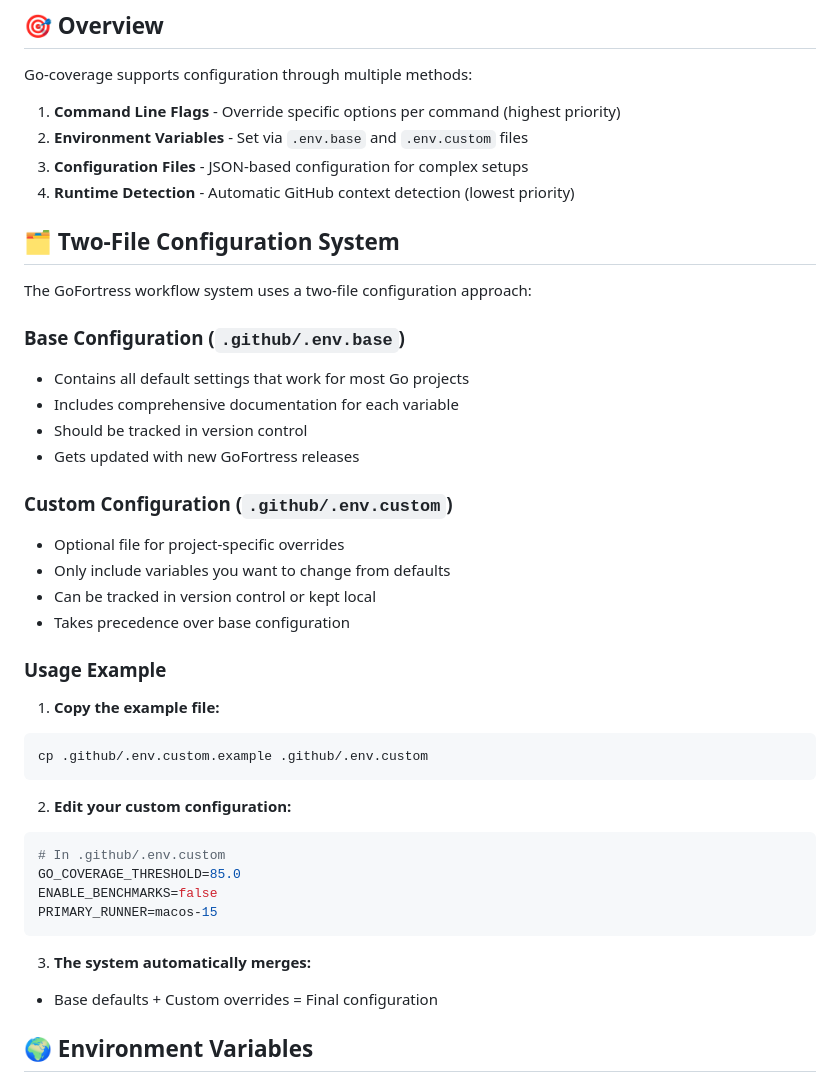
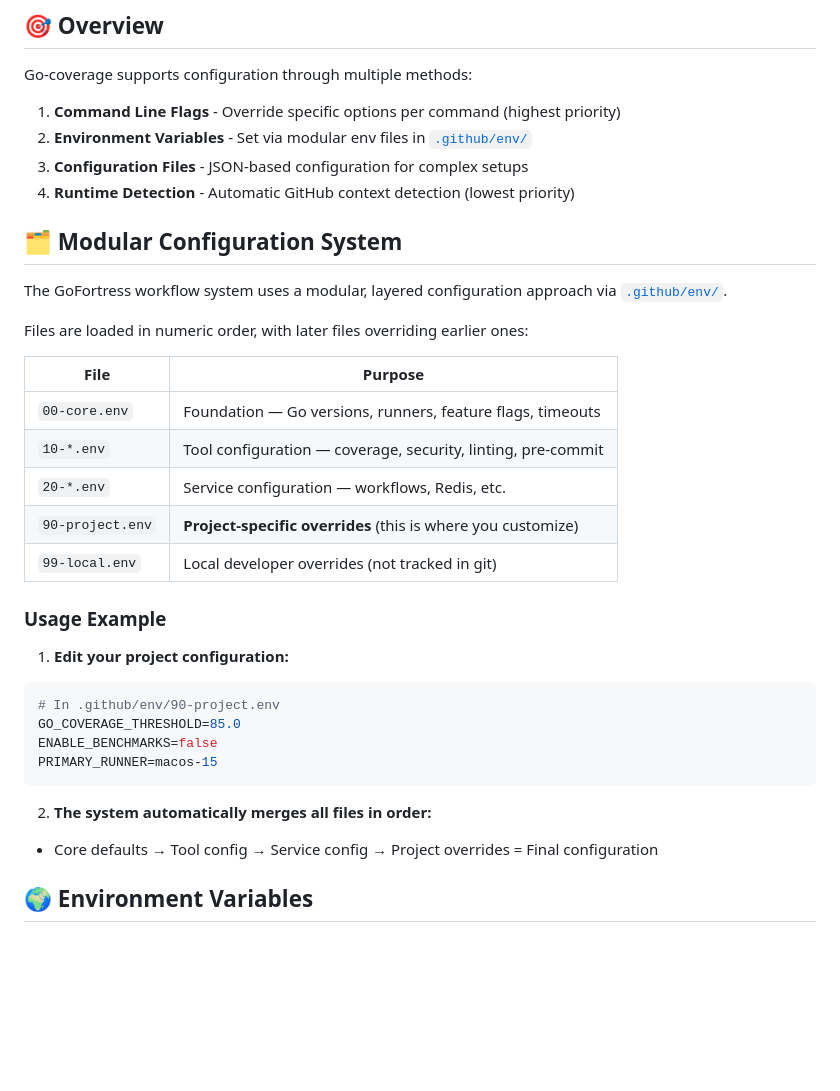
Before and after one commit to mrz1836/go-coverage, a Markdown page: docs/configuration.md, the part around the change. GitHub-like rendering; blank space fills up the shorter version.

Commit message:
docs(configuration): update environment variable configuration references

````diff
--- a/docs/configuration.md
+++ b/docs/configuration.md
@@ -20,43 +20,36 @@ Complete configuration reference for **go-coverage**, including environment vari
 Go-coverage supports configuration through multiple methods:
 
 1. **Command Line Flags** - Override specific options per command (highest priority)
-2. **Environment Variables** - Set via `.env.base` and `.env.custom` files
+2. **Environment Variables** - Set via modular env files in [`.github/env/`](.github/env/README.md)
 3. **Configuration Files** - JSON-based configuration for complex setups
 4. **Runtime Detection** - Automatic GitHub context detection (lowest priority)
 
-## 🗂️ Two-File Configuration System
+## 🗂️ Modular Configuration System
 
-The GoFortress workflow system uses a two-file configuration approach:
+The GoFortress workflow system uses a modular, layered configuration approach via [`.github/env/`](.github/env/README.md).
 
-### Base Configuration (`.github/.env.base`)
-- Contains all default settings that work for most Go projects
-- Includes comprehensive documentation for each variable
-- Should be tracked in version control
-- Gets updated with new GoFortress releases
+Files are loaded in numeric order, with later files overriding earlier ones:
 
-### Custom Configuration (`.github/.env.custom`)
-- Optional file for project-specific overrides
-- Only include variables you want to change from defaults
-- Can be tracked in version control or kept local
-- Takes precedence over base configuration
+| File | Purpose |
+|------|---------|
+| `00-core.env` | Foundation — Go versions, runners, feature flags, timeouts |
+| `10-*.env` | Tool configuration — coverage, security, linting, pre-commit |
+| `20-*.env` | Service configuration — workflows, Redis, etc. |
+| `90-project.env` | **Project-specific overrides** (this is where you customize) |
+| `99-local.env` | Local developer overrides (not tracked in git) |
 
 ### Usage Example
 
-1. **Copy the example file:**
+1. **Edit your project configuration:**
 ```bash
-cp .github/.env.custom.example .github/.env.custom
-```
-
-2. **Edit your custom configuration:**
-```bash
-# In .github/.env.custom
+# In .github/env/90-project.env
 GO_COVERAGE_THRESHOLD=85.0
 ENABLE_BENCHMARKS=false
 PRIMARY_RUNNER=macos-15
 ```
 
-3. **The system automatically merges:**
-- Base defaults + Custom overrides = Final configuration
+2. **The system automatically merges all files in order:**
+- Core defaults → Tool config → Service config → Project overrides = Final configuration
 
 ## 🌍 Environment Variables
 
````
Also changed, not shown: README.md (+1 -1 lines).
